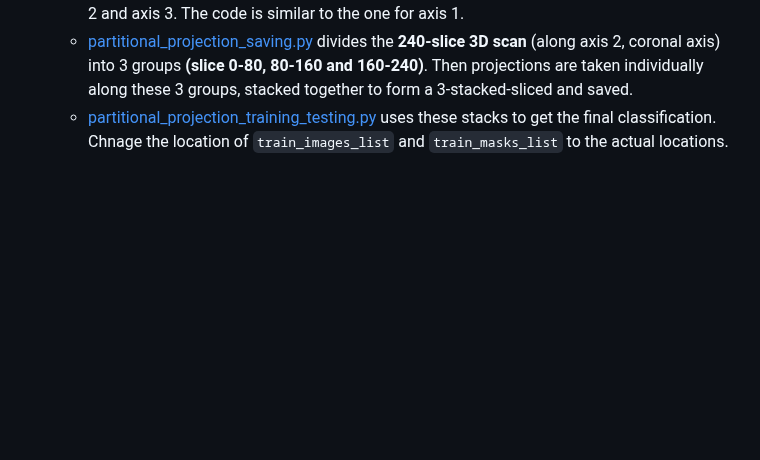
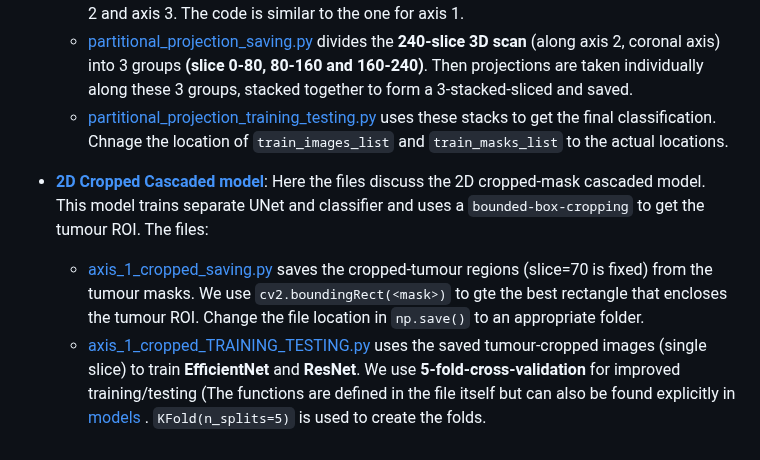
Before and after one commit to Deepan2486/Radiogenomic-classification-glioblastoma-multimodal-3D-MRI, a Markdown page: code/README.md, the part around the change. GitHub-like rendering; blank space fills up the shorter version.

````diff
--- a/code/README.md
+++ b/code/README.md
@@ -39,3 +39,7 @@
   - [AXIS_2,3_projection_training_testing.py](volumetric_projections_classification/AXIS_2,3_projection_training_testing.py) trains **MTL** classifier on the projections along axis 2 and axis 3. The code is similar to the one for axis 1.
   - [partitional_projection_saving.py](volumetric_projections_classification/partitional_projection_saving.py) divides the **240-slice 3D scan** (along axis 2, coronal axis) into 3 groups **(slice 0-80, 80-160 and 160-240)**. Then projections are taken individually along these 3 groups, stacked together to form a 3-stacked-sliced and saved.
   -  [partitional_projection_training_testing.py](volumetric_projections_classification/partitional_projection_training_testing.py) uses these stacks to get the final classification. Chnage the location of ```train_images_list``` and ```train_masks_list``` to the actual locations.
+
+- [**2D Cropped Cascaded model**](2D_cropped_cascaded/): Here the files discuss the 2D cropped-mask cascaded model. This model trains separate UNet and classifier and uses a ```bounded-box-cropping``` to get the tumour ROI. The files:
+  - [axis_1_cropped_saving.py](2D_cropped_cascaded/axis_1_cropped_saving.py) saves the cropped-tumour regions (slice=70 is fixed) from the tumour masks. We use ```cv2.boundingRect(<mask>)``` to gte the best rectangle that encloses the tumour ROI. Change the file location in ```np.save()``` to an appropriate folder.
+  - [axis_1_cropped_TRAINING_TESTING.py](2D_cropped_cascaded/axis_1_cropped_TRAINING_TESTING.py) uses the saved tumour-cropped images (single slice) to train **EfficientNet** and **ResNet**. We use **5-fold-cross-validation** for improved training/testing (The functions are defined in the file itself but can also be found explicitly in [models](https://github.com/Deepan2486/Radiogenomic-classification-glioblastoma-multimodal-3D-MRI/tree/master/models/) . ```KFold(n_splits=5)``` is used to create the folds.
````
